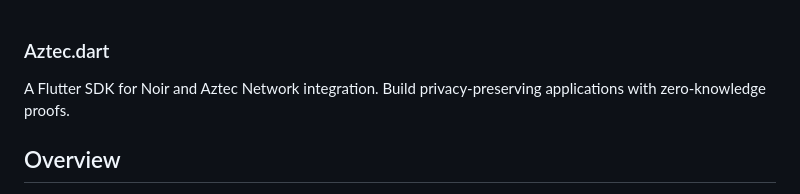
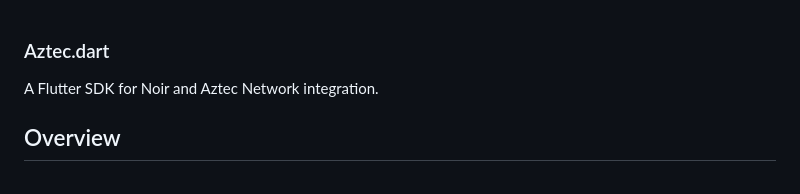
Before and after one commit to AZTool-Labs/Aztec.dart, a Markdown page: README.md, the part around the change. GitHub-like rendering.

```diff
--- a/README.md
+++ b/README.md
@@ -1,7 +1,5 @@
 ### Aztec.dart
 A Flutter SDK for Noir and Aztec Network integration.
-Build privacy-preserving applications with zero-knowledge proofs.
-
 
 ## Overview
 
```
